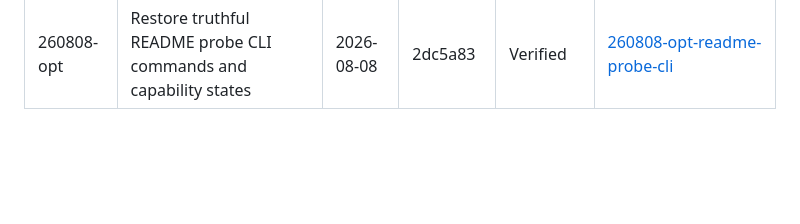
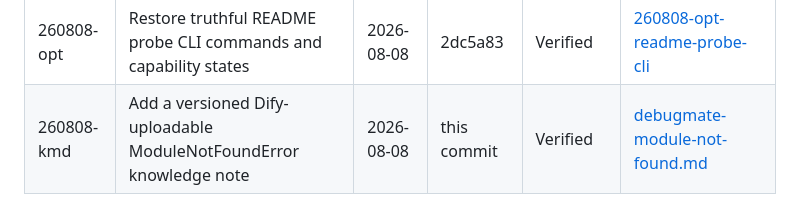
Before and after one commit to xyzxyq/debugmate, a Markdown page: .planning/STATE.md, the part around the change. GitHub-like rendering; blank space fills up the shorter version.

Commit message:
docs: add Dify knowledge upload note

```diff
--- a/.planning/STATE.md
+++ b/.planning/STATE.md
@@ -72,3 +72,4 @@ GSD 文件记账现已与路线图一致：现场共有 24 份阶段 PLAN 和 24
 | 260721-uf9 | Redesign DebugMate as a student-first two-region diagnosis guide | 2026-08-08 | 0490535 | Verified | [260721-uf9-debugmate](./quick/260721-uf9-debugmate/) |
 | 260808-nrg | Synchronize README and STATE with the current local course-demo truth | 2026-08-08 | 82a8d82 | Verified | [260808-nrg-readme-ui](./quick/260808-nrg-readme-ui/) |
 | 260808-opt | Restore truthful README probe CLI commands and capability states | 2026-08-08 | 2dc5a83 | Verified | [260808-opt-readme-probe-cli](./quick/260808-opt-readme-probe-cli/) |
+| 260808-kmd | Add a versioned Dify-uploadable ModuleNotFoundError knowledge note | 2026-08-08 | this commit | Verified | [debugmate-module-not-found.md](../knowledge/notes/debugmate-module-not-found.md) |
```
Also changed, not shown: knowledge/notes/debugmate-module-not-found.md (added, +41 -0 lines).
